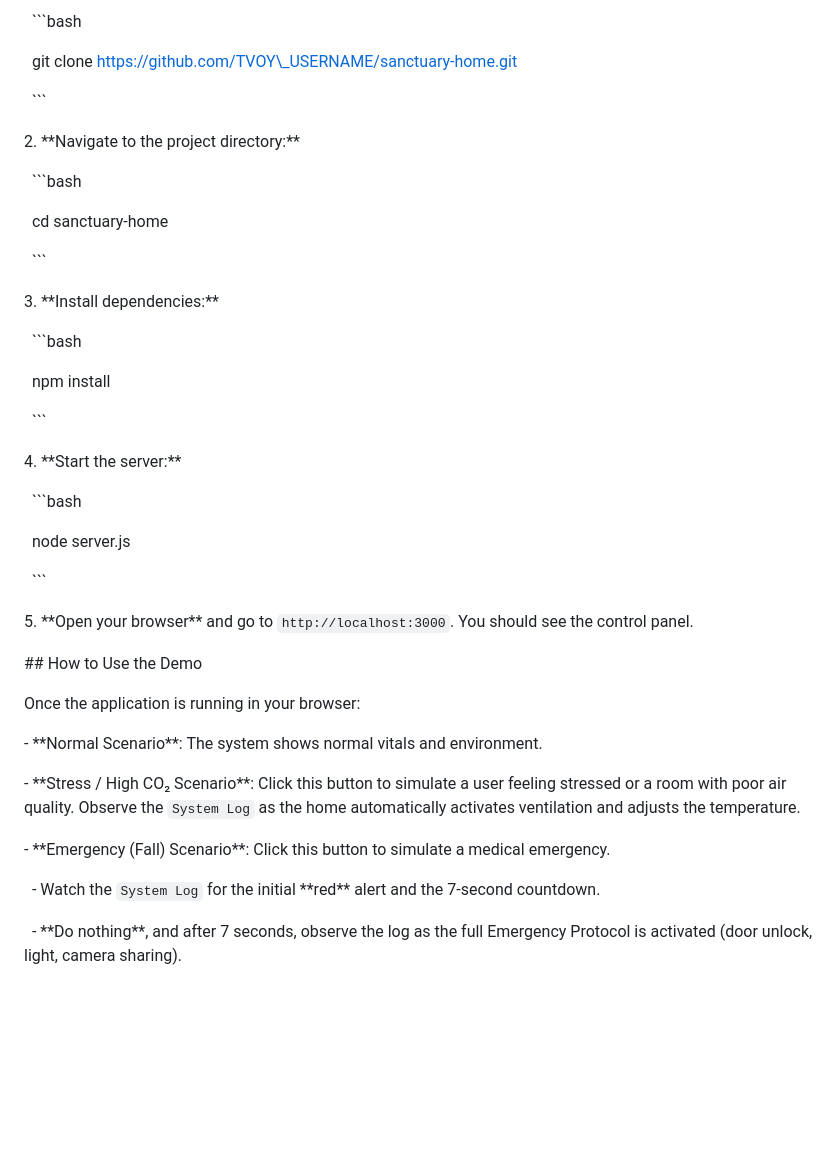
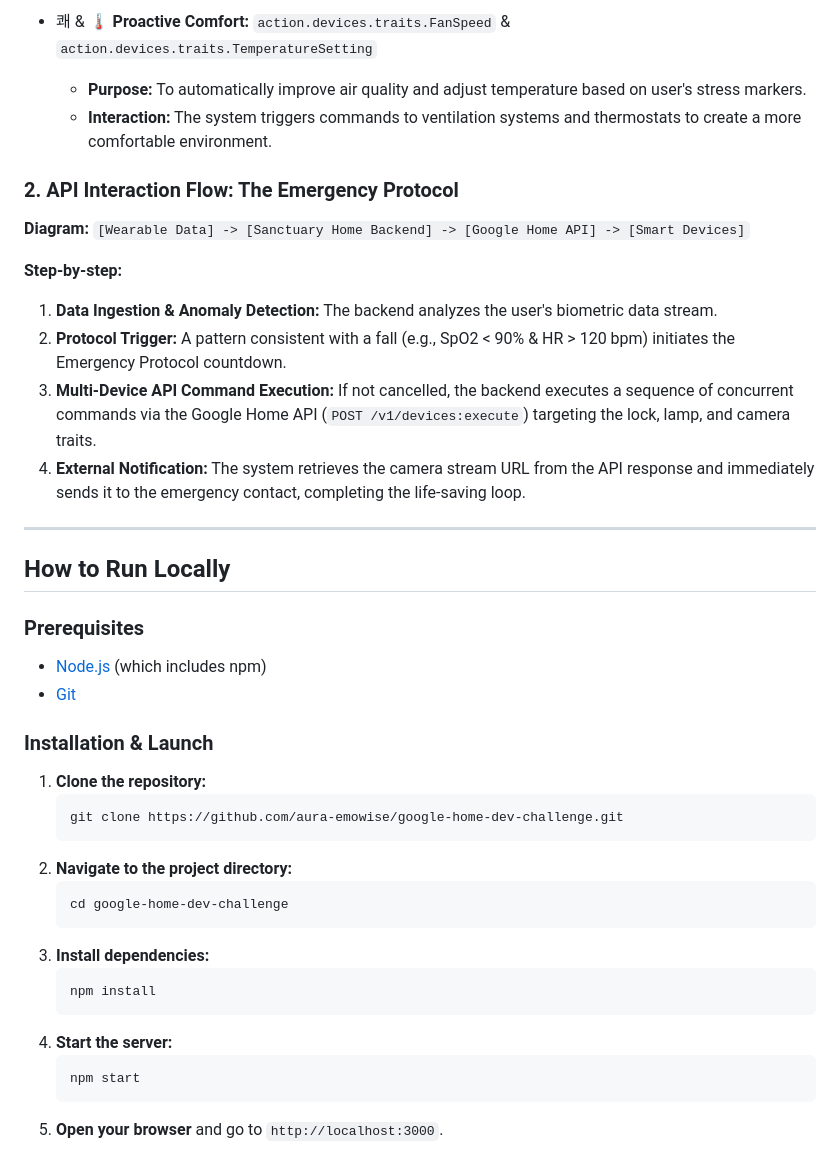
Before and after one commit to aura-emowise/Google-Home-Dev-Challenge, a Markdown page: README.md, the part around one of its changes. GitHub-like rendering; blank space fills up the shorter version.

Commit message:
file README

````diff
--- a/README.md
+++ b/README.md
@@ -126,60 +54,42 @@ Follow these simple steps to run the simulation on your machine.
 
-&nbsp;   ```bash
+-   쾌 & 🌡️ **Proactive Comfort:** `action.devices.traits.FanSpeed` & `action.devices.traits.TemperatureSetting`
+    -   **Purpose:** To automatically improve air quality and adjust temperature based on user's stress markers.
+    -   **Interaction:** The system triggers commands to ventilation systems and thermostats to create a more comfortable environment.
 
-&nbsp;   git clone https://github.com/TVOY\_USERNAME/sanctuary-home.git
+### 2. API Interaction Flow: The Emergency Protocol
 
-&nbsp;   ```
+**Diagram:**
+`[Wearable Data] -> [Sanctuary Home Backend] -> [Google Home API] -> [Smart Devices]`
 
+**Step-by-step:**
+1.  **Data Ingestion & Anomaly Detection:** The backend analyzes the user's biometric data stream.
+2.  **Protocol Trigger:** A pattern consistent with a fall (e.g., SpO2 < 90% & HR > 120 bpm) initiates the Emergency Protocol countdown.
+3.  **Multi-Device API Command Execution:** If not cancelled, the backend executes a sequence of concurrent commands via the Google Home API (`POST /v1/devices:execute`) targeting the lock, lamp, and camera traits.
+4.  **External Notification:** The system retrieves the camera stream URL from the API response and immediately sends it to the emergency contact, completing the life-saving loop.
 
+---
 
-2\.  \*\*Navigate to the project directory:\*\*
+## How to Run Locally
 
-&nbsp;   ```bash
+### Prerequisites
+- [Node.js](https://nodejs.org/) (which includes npm)
+- [Git](https://git-scm.com/)
 
-&nbsp;   cd sanctuary-home
-
-&nbsp;   ```
-
-
-
-3\.  \*\*Install dependencies:\*\*
-
-&nbsp;   ```bash
-
-&nbsp;   npm install
-
-&nbsp;   ```
-
-
-
-4\.  \*\*Start the server:\*\*
-
-&nbsp;   ```bash
-
-&nbsp;   node server.js
-
-&nbsp;   ```
-
-
-
-5\.  \*\*Open your browser\*\* and go to `http://localhost:3000`. You should see the control panel.
-
-
-
-\## How to Use the Demo
-
-
-
-Once the application is running in your browser:
-
-
-
-\- \*\*Normal Scenario\*\*: The system shows normal vitals and environment.
-
-\- \*\*Stress / High CO₂ Scenario\*\*: Click this button to simulate a user feeling stressed or a room with poor air quality. Observe the `System Log` as the home automatically activates ventilation and adjusts the temperature.
-
-\- \*\*Emergency (Fall) Scenario\*\*: Click this button to simulate a medical emergency.
-
-&nbsp;   - Watch the `System Log` for the initial \*\*red\*\* alert and the 7-second countdown.
-
-&nbsp;   - \*\*Do nothing\*\*, and after 7 seconds, observe the log as the full Emergency Protocol is activated (door unlock, light, camera sharing).
+### Installation & Launch
+1.  **Clone the repository:**
+    ```bash
+    git clone https://github.com/aura-emowise/google-home-dev-challenge.git
+    ```
+2.  **Navigate to the project directory:**
+    ```bash
+    cd google-home-dev-challenge
+    ```
+3.  **Install dependencies:**
+    ```bash
+    npm install
+    ```
+4.  **Start the server:**
+    ```bash
+    npm start
+    ```
+5.  **Open your browser** and go to `http://localhost:3000`.
````
Also changed, not shown: other parts of README.md (+31 -103 lines).
